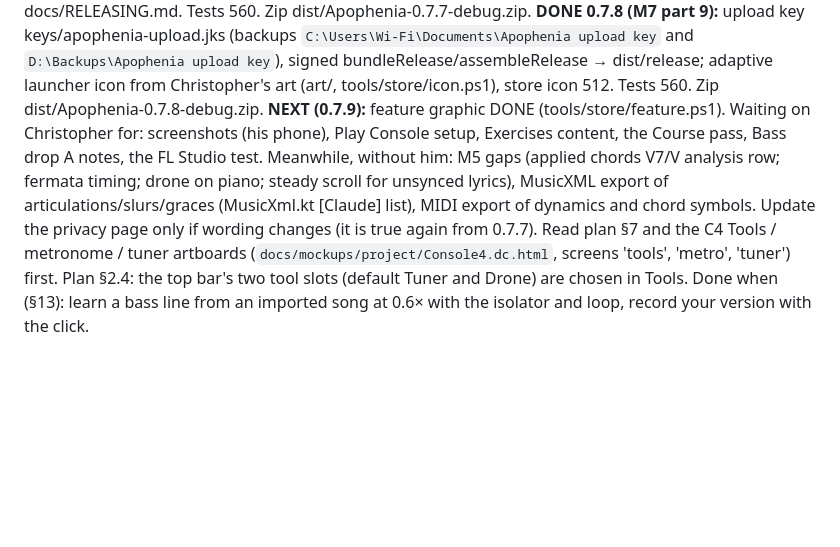
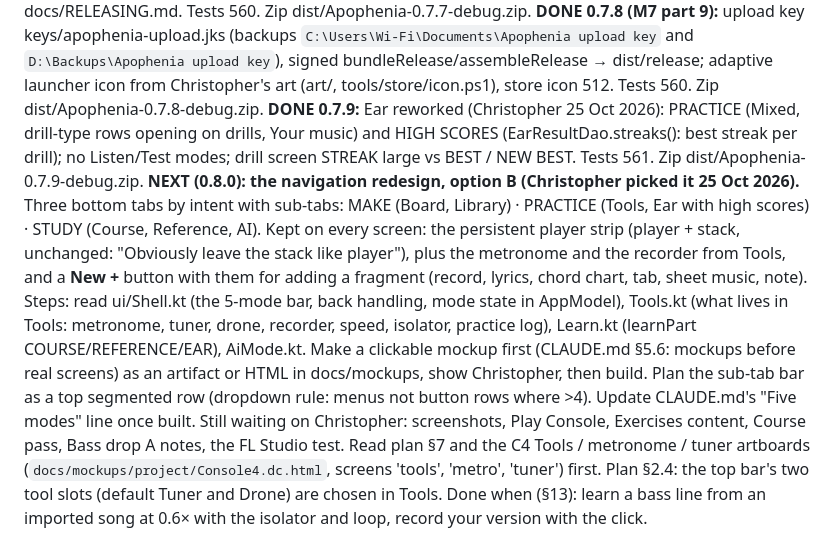
Before and after one commit to TheNightManCometh-FLAC/apophenia, a Markdown page: docs/CHECKPOINT.md, the part around the change. Rendered like a GitHub page; blank space fills up the shorter version.

Commit message:
CHECKPOINT: 0.7.9 done, 0.8.0 navigation B next
Co-Authored-By: Claude Opus 5.5 <noreply@anthropic.com>

```diff
--- a/docs/CHECKPOINT.md
+++ b/docs/CHECKPOINT.md
@@ -80,7 +80,8 @@ Per-build details in STATUS.md; phone steps in walkthroughs/M1a.md and walkthrou
 **DONE 0.7.6 (M7 part 7):** FL Studio package (`core/score/FlPackage.kt` chartScore/manifest/about/clock/barBeat/fileName; `app/export/FlStudioExport.kt` zip: Stems/ (nativeBounceStack onlyLayer) + Mix, Takes/, MIDI/, README.txt; AppModel.exportStream; StackModel.flPackage(audio, projectId); Stack ⋯ and Board ⋯ › Export for FL Studio ▾ three audio choices). FlPackageTest 3. Tests 560. Zip dist/Apophenia-0.7.6-debug.zip.
 **DONE 0.7.7 (M7 part 8):** release prep: merged manifest had INTERNET (ONNX Runtime) + Play/GMS via LiteRT; fixed (tools:node remove, exclude com.google.android.play/gms from litert, build-time check of merged manifests, NoticesTest checks merged too); signing from gitignored keystore.properties; bundleRelease 170 MB AAB, assembleRelease; fastlane en-US listing + changelogs/68.txt; tools/release/fdroid yml draft; docs/RELEASING.md. Tests 560. Zip dist/Apophenia-0.7.7-debug.zip.
 **DONE 0.7.8 (M7 part 9):** upload key keys/apophenia-upload.jks (backups `C:\Users\Wi-Fi\Documents\Apophenia upload key` and `D:\Backups\Apophenia upload key`), signed bundleRelease/assembleRelease → dist/release; adaptive launcher icon from Christopher's art (art/, tools/store/icon.ps1), store icon 512. Tests 560. Zip dist/Apophenia-0.7.8-debug.zip.
-**NEXT (0.7.9):** feature graphic DONE (tools/store/feature.ps1). Waiting on Christopher for: screenshots (his phone), Play Console setup, Exercises content, the Course pass, Bass drop A notes, the FL Studio test. Meanwhile, without him: M5 gaps (applied chords V7/V analysis row; fermata timing; drone on piano; steady scroll for unsynced lyrics), MusicXML export of articulations/slurs/graces (MusicXml.kt [Claude] list), MIDI export of dynamics and chord symbols. Update the privacy page only if wording changes (it is true again from 0.7.7).
+**DONE 0.7.9:** Ear reworked (Christopher 25 Oct 2026): PRACTICE (Mixed, drill-type rows opening on drills, Your music) and HIGH SCORES (EarResultDao.streaks(): best streak per drill); no Listen/Test modes; drill screen STREAK large vs BEST / NEW BEST. Tests 561. Zip dist/Apophenia-0.7.9-debug.zip.
+**NEXT (0.8.0): the navigation redesign, option B (Christopher picked it 25 Oct 2026).** Three bottom tabs by intent with sub-tabs: MAKE (Board, Library) · PRACTICE (Tools, Ear with high scores) · STUDY (Course, Reference, AI). Kept on every screen: the persistent player strip (player + stack, unchanged: "Obviously leave the stack like player"), plus the metronome and the recorder from Tools, and a **New +** button with them for adding a fragment (record, lyrics, chord chart, tab, sheet music, note). Steps: read ui/Shell.kt (the 5-mode bar, back handling, mode state in AppModel), Tools.kt (what lives in Tools: metronome, tuner, drone, recorder, speed, isolator, practice log), Learn.kt (learnPart COURSE/REFERENCE/EAR), AiMode.kt. Make a clickable mockup first (CLAUDE.md §5.6: mockups before real screens) as an artifact or HTML in docs/mockups, show Christopher, then build. Plan the sub-tab bar as a top segmented row (dropdown rule: menus not button rows where >4). Update CLAUDE.md's "Five modes" line once built. Still waiting on Christopher: screenshots, Play Console, Exercises content, Course pass, Bass drop A notes, the FL Studio test.
 Read plan §7 and the C4 Tools / metronome / tuner artboards (`docs/mockups/project/Console4.dc.html`, screens 'tools', 'metro', 'tuner') first. Plan §2.4: the top bar's two tool slots (default Tuner and Drone) are chosen in Tools. Done when (§13): learn a bass line from an imported song at 0.6× with the isolator and loop, record your version with the click.
 - Playback speed can use Signalsmith (already vendored) for pitch-preserving speed; the isolator needs a decision on method (band filter + note finder) — check plan §7 before designing; research real products (Transcribe!, Amazing Slow Downer, Moises) first.
 - Tuner: no string mode (non-negotiable). Pitch detection: port reference/p0 YIN to Kotlin/C++ with tests.
```
